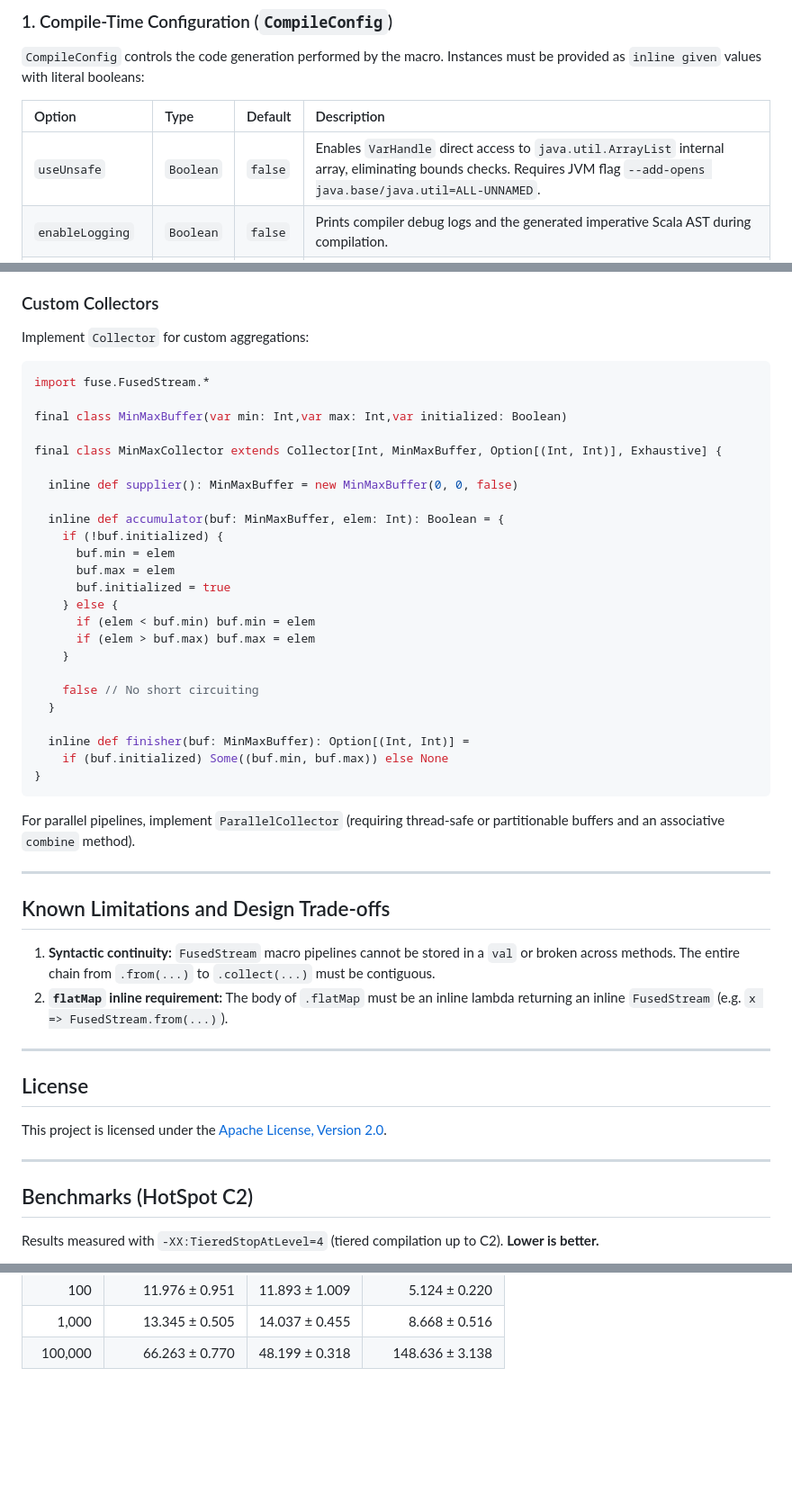
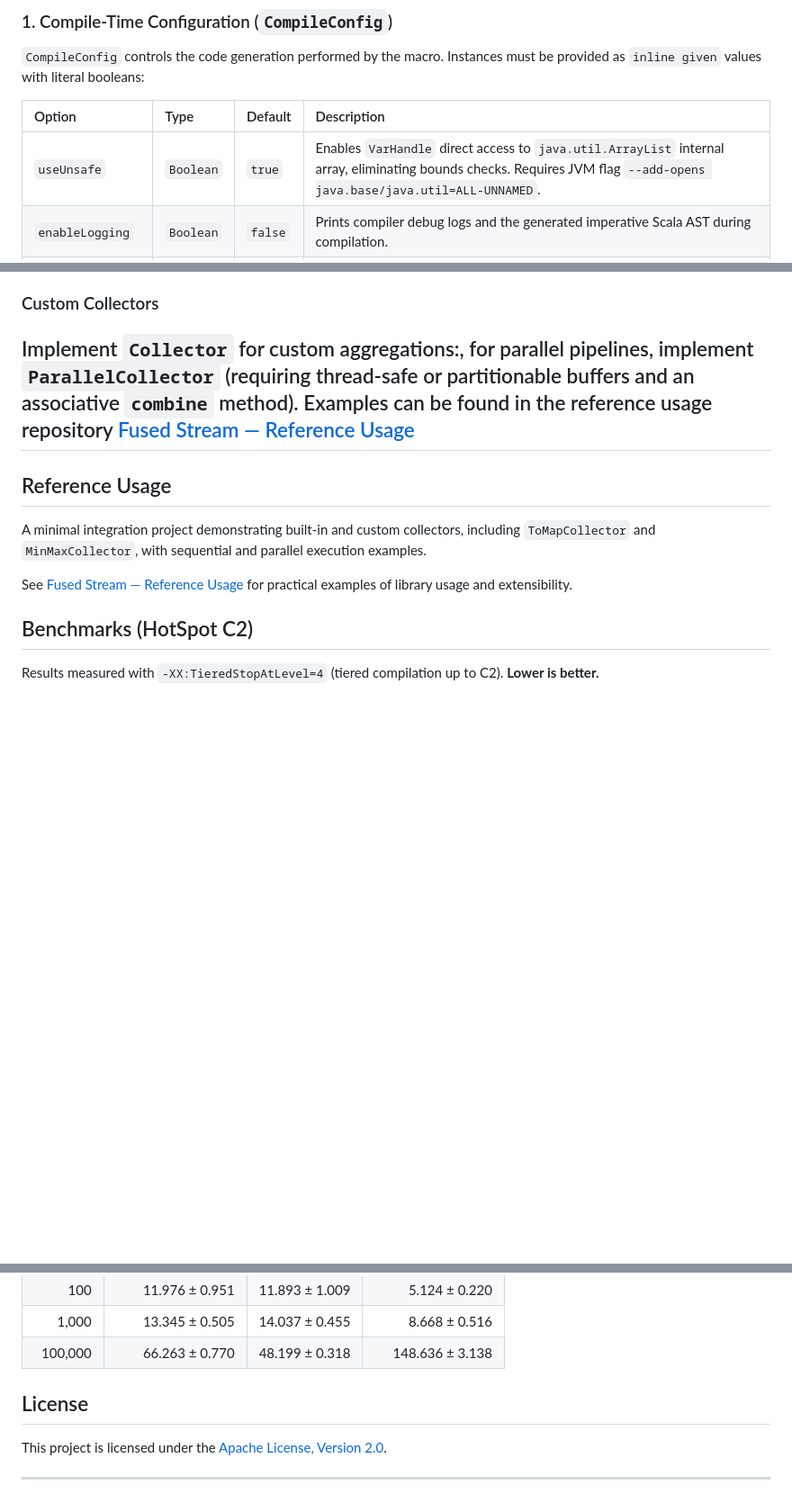
Before and after one commit to leorm2002/stream-fusion, a Markdown page: README.md, 3 parts joined by grey strips. Shown at 90% size. Drawn GitHub-style; folded sections open; blank space fills up the shorter version.

````diff
--- a/README.md
+++ b/README.md
@@ -105,7 +105,7 @@ val letters: List[Char] = FusedStream
 
 | Option | Type | Default | Description |
 | :--- | :--- | :--- | :--- |
-| `useUnsafe` | `Boolean` | `false` | Enables `VarHandle` direct access to `java.util.ArrayList` internal array, eliminating bounds checks. Requires JVM flag `--add-opens java.base/java.util=ALL-UNNAMED`. |
+| `useUnsafe` | `Boolean` | `true` | Enables `VarHandle` direct access to `java.util.ArrayList` internal array, eliminating bounds checks. Requires JVM flag `--add-opens java.base/java.util=ALL-UNNAMED`. |
 | `enableLogging` | `Boolean` | `false` | Prints compiler debug logs and the generated imperative Scala AST during compilation. |
 | `strictInlining` | `Boolean` | `true` | Requires custom collectors to be concrete classes with `inline` methods to prevent runtime overhead. |
 
@@ -163,52 +163,16 @@ given RuntimeConfig = RuntimeConfig(
 - `findFirst`: Return the first element, if present.
 
 ### Custom Collectors
-Implement `Collector` for custom aggregations:
-
-```scala
-import fuse.FusedStream.*
-
-final class MinMaxBuffer(var min: Int,var max: Int,var initialized: Boolean)
-
-final class MinMaxCollector extends Collector[Int, MinMaxBuffer, Option[(Int, Int)], Exhaustive] {
-
-  inline def supplier(): MinMaxBuffer = new MinMaxBuffer(0, 0, false)
-
-  inline def accumulator(buf: MinMaxBuffer, elem: Int): Boolean = {
-    if (!buf.initialized) {
-      buf.min = elem
-      buf.max = elem
-      buf.initialized = true
-    } else {
-      if (elem < buf.min) buf.min = elem
-      if (elem > buf.max) buf.max = elem
-    }
-
-    false // No short circuiting
-  }
-
-  inline def finisher(buf: MinMaxBuffer): Option[(Int, Int)] =
-    if (buf.initialized) Some((buf.min, buf.max)) else None
-}
-```
-
-For parallel pipelines, implement `ParallelCollector` (requiring thread-safe or partitionable buffers and an associative `combine` method).
-
+Implement `Collector` for custom aggregations:, for parallel pipelines, implement `ParallelCollector` (requiring thread-safe or partitionable buffers and an associative `combine` method).
+Examples can be found in the reference usage repository [Fused Stream — Reference Usage](https://github.com/leorm2002/sf-integration)
 ---
 
+## Reference Usage
 
-## Known Limitations and Design Trade-offs
+A minimal integration project demonstrating built-in and custom collectors, including `ToMapCollector` and `MinMaxCollector`, with sequential and parallel execution examples.
 
-1. **Syntactic continuity:** `FusedStream` macro pipelines cannot be stored in a `val` or broken across methods. The entire chain from `.from(...)` to `.collect(...)` must be contiguous.
-2. **`flatMap` inline requirement:** The body of `.flatMap` must be an inline lambda returning an inline `FusedStream` (e.g. `x => FusedStream.from(...)`).
+See [Fused Stream — Reference Usage](https://github.com/leorm2002/sf-integration) for practical examples of library usage and extensibility.
 
----
-
-## License
-
-This project is licensed under the [Apache License, Version 2.0](LICENSE).
-
----
 
 ## Benchmarks (HotSpot C2)
 
@@ -267,3 +231,10 @@ Each chart groups implementations by input size. The vertical axis shows average
 | 100,000 | 66.263 ± 0.770 | 48.199 ± 0.318 | 148.636 ± 3.138 |
 
 </details>
+
+
+## License
+
+This project is licensed under the [Apache License, Version 2.0](LICENSE).
+
+---
````
